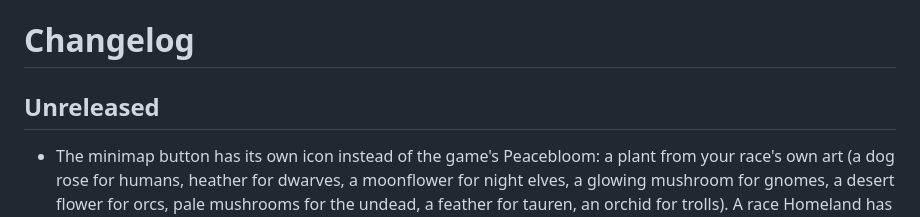
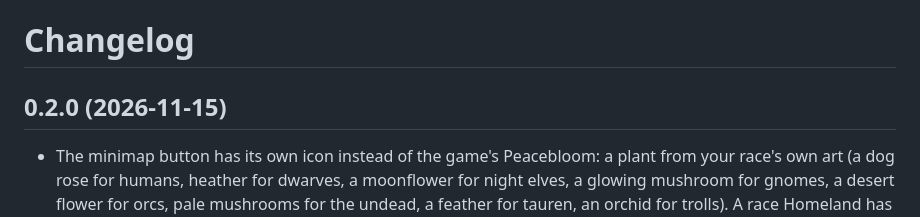
Before and after one commit to rainbowpusheenthe3rd/homeland, a Markdown page: CHANGELOG.md, the part around the change. Rendered like a GitHub page.

```diff
--- a/CHANGELOG.md
+++ b/CHANGELOG.md
@@ -1,6 +1,6 @@
 # Changelog
 
-## Unreleased
+## 0.2.0 (2026-11-15)
 
 - The minimap button has its own icon instead of the game's Peacebloom: a plant from your race's own art (a dog
   rose for humans, heather for dwarves, a moonflower for night elves, a glowing mushroom for gnomes, a desert
```
Also changed, not shown: README.md (+2 -2 lines), docs/logo.png (added), 1 other file.
